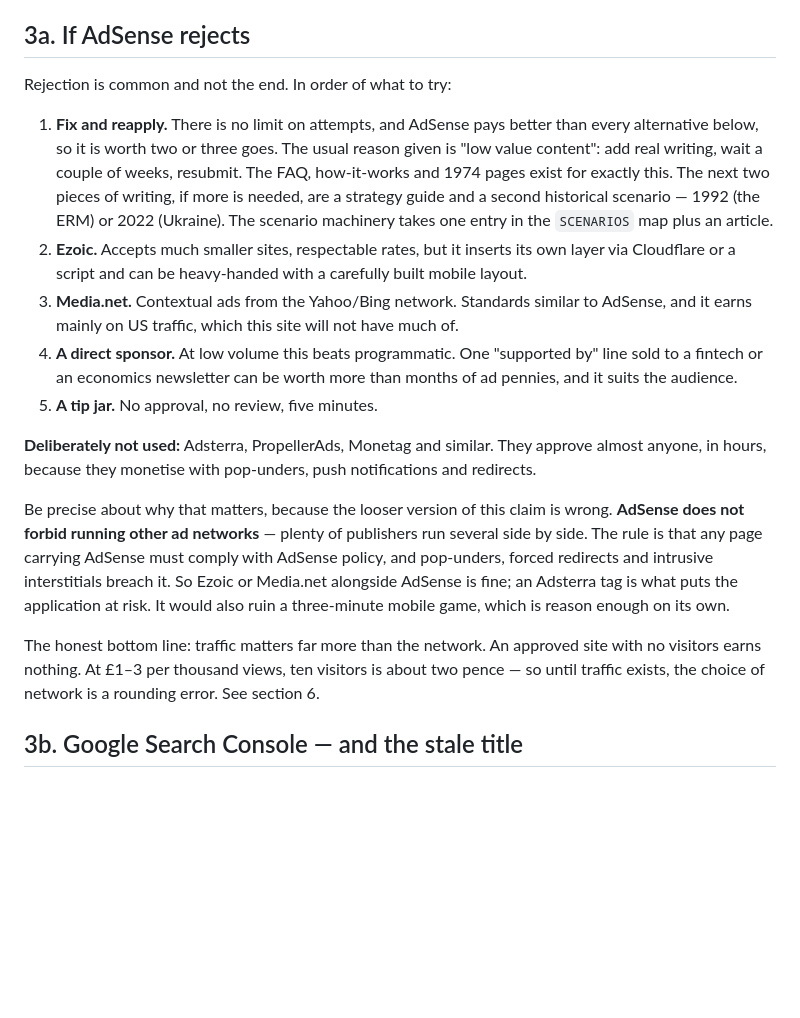
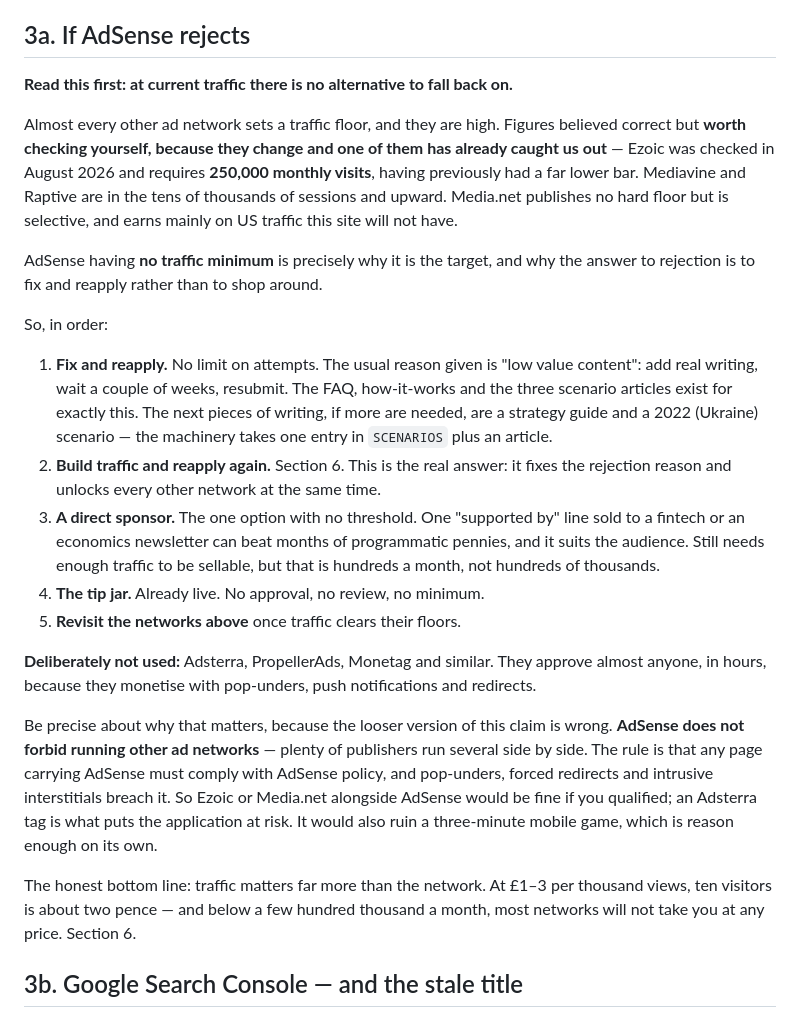
Before and after one commit to fredx45/The-project, a Markdown page: LAUNCH.md, the part around the change. GitHub-like rendering; blank space fills up the shorter version.

Commit message:
Correct the ad-network fallback advice
I recorded that Ezoic accepts much smaller sites. It requires 250,000
monthly visits. The figure I used was stale - Ezoic dropped a far lower
threshold years ago and I carried the old one forward without checking,
which I could not have done from here anyway.

The error mattered beyond the number. Section 3a was written as a
fallback ladder on the assumption that something existed if AdSense
rejected. At this site's traffic nothing does: Mediavine and Raptive sit
in the tens of thousands of sessions and upward, Media.net is selective
and pays on US traffic this site will not have. AdSense having no traffic
minimum is exactly why it is the target and why the answer to rejection
is to fix and reapply, not to shop around.

Section 3a now opens with that conclusion, records the figures with the
date they were checked and an explicit warning that they move, and
reorders the ladder: reapply, build traffic and reapply, a direct
sponsor, the tip jar, and only then revisit the networks once their
floors are cleared. The two options with no threshold at all are a direct
sponsor and the tip jar already live on the site.

This also raises the stakes on section 6. Traffic is not only the revenue
problem, it is the access problem.

Docs only.

Co-Authored-By: Claude Opus 5 <noreply@anthropic.com>
Claude-Session: https://claude.ai/code/session_01EMinE4cPXXLwSEYuxEz7BX

```diff
--- a/LAUNCH.md
+++ b/LAUNCH.md
@@ -164,25 +164,35 @@ and UK rates for a game like this run about £1–3 per thousand views.
 
 ## 3a. If AdSense rejects
 
-Rejection is common and not the end. In order of what to try:
+**Read this first: at current traffic there is no alternative to fall back on.**
 
-1. **Fix and reapply.** There is no limit on attempts, and AdSense pays better
-   than every alternative below, so it is worth two or three goes. The usual
-   reason given is "low value content": add real writing, wait a couple of
-   weeks, resubmit. The FAQ, how-it-works and 1974 pages exist for exactly this.
-   The next two pieces of writing, if more is needed, are a strategy guide and a
-   second historical scenario — 1992 (the ERM) or 2022 (Ukraine). The scenario
-   machinery takes one entry in the `SCENARIOS` map plus an article.
-2. **Ezoic.** Accepts much smaller sites, respectable rates, but it inserts its
-   own layer via Cloudflare or a script and can be heavy-handed with a carefully
-   built mobile layout.
-3. **Media.net.** Contextual ads from the Yahoo/Bing network. Standards similar
-   to AdSense, and it earns mainly on US traffic, which this site will not have
-   much of.
-4. **A direct sponsor.** At low volume this beats programmatic. One "supported
-   by" line sold to a fintech or an economics newsletter can be worth more than
-   months of ad pennies, and it suits the audience.
-5. **A tip jar.** No approval, no review, five minutes.
+Almost every other ad network sets a traffic floor, and they are high. Figures
+believed correct but **worth checking yourself, because they change and one of
+them has already caught us out** — Ezoic was checked in August 2026 and requires
+**250,000 monthly visits**, having previously had a far lower bar. Mediavine and
+Raptive are in the tens of thousands of sessions and upward. Media.net publishes
+no hard floor but is selective, and earns mainly on US traffic this site will
+not have.
+
+AdSense having **no traffic minimum** is precisely why it is the target, and why
+the answer to rejection is to fix and reapply rather than to shop around.
+
+So, in order:
+
+1. **Fix and reapply.** No limit on attempts. The usual reason given is "low
+   value content": add real writing, wait a couple of weeks, resubmit. The FAQ,
+   how-it-works and the three scenario articles exist for exactly this. The next
+   pieces of writing, if more are needed, are a strategy guide and a 2022
+   (Ukraine) scenario — the machinery takes one entry in `SCENARIOS` plus an
+   article.
+2. **Build traffic and reapply again.** Section 6. This is the real answer: it
+   fixes the rejection reason and unlocks every other network at the same time.
+3. **A direct sponsor.** The one option with no threshold. One "supported by"
+   line sold to a fintech or an economics newsletter can beat months of
+   programmatic pennies, and it suits the audience. Still needs enough traffic to
+   be sellable, but that is hundreds a month, not hundreds of thousands.
+4. **The tip jar.** Already live. No approval, no review, no minimum.
+5. **Revisit the networks above** once traffic clears their floors.
 
 **Deliberately not used:** Adsterra, PropellerAds, Monetag and similar. They
 approve almost anyone, in hours, because they monetise with pop-unders, push
@@ -192,14 +202,13 @@ Be precise about why that matters, because the looser version of this claim is
 wrong. **AdSense does not forbid running other ad networks** — plenty of
 publishers run several side by side. The rule is that any page carrying AdSense
 must comply with AdSense policy, and pop-unders, forced redirects and intrusive
-interstitials breach it. So Ezoic or Media.net alongside AdSense is fine; an
-Adsterra tag is what puts the application at risk. It would also ruin a
-three-minute mobile game, which is reason enough on its own.
+interstitials breach it. So Ezoic or Media.net alongside AdSense would be fine
+if you qualified; an Adsterra tag is what puts the application at risk. It would
+also ruin a three-minute mobile game, which is reason enough on its own.
 
-The honest bottom line: traffic matters far more than the network. An approved
-site with no visitors earns nothing. At £1–3 per thousand views, ten visitors is
-about two pence — so until traffic exists, the choice of network is a rounding
-error. See section 6.
+The honest bottom line: traffic matters far more than the network. At £1–3 per
+thousand views, ten visitors is about two pence — and below a few hundred
+thousand a month, most networks will not take you at any price. Section 6.
 
 ## 3b. Google Search Console — and the stale title
 
```
